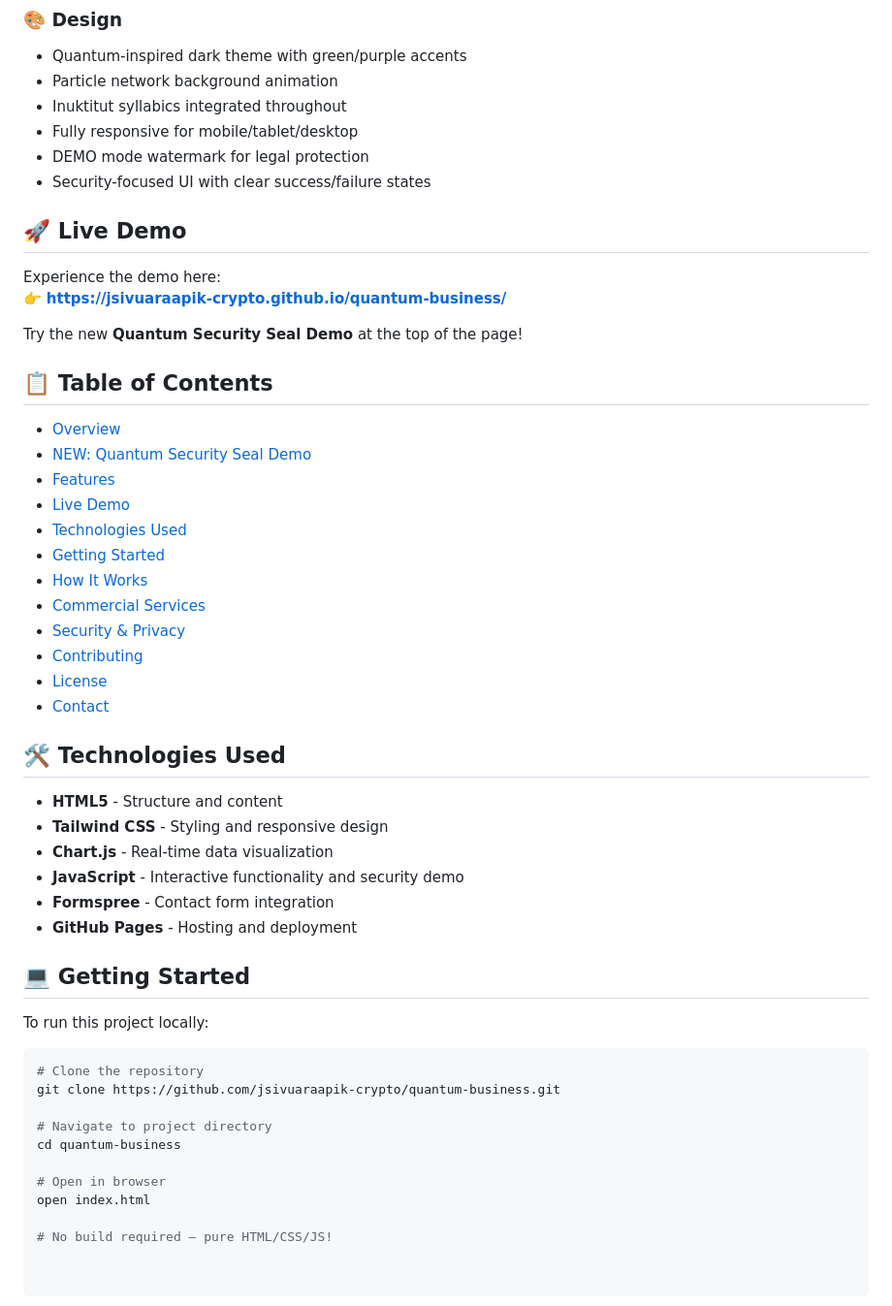
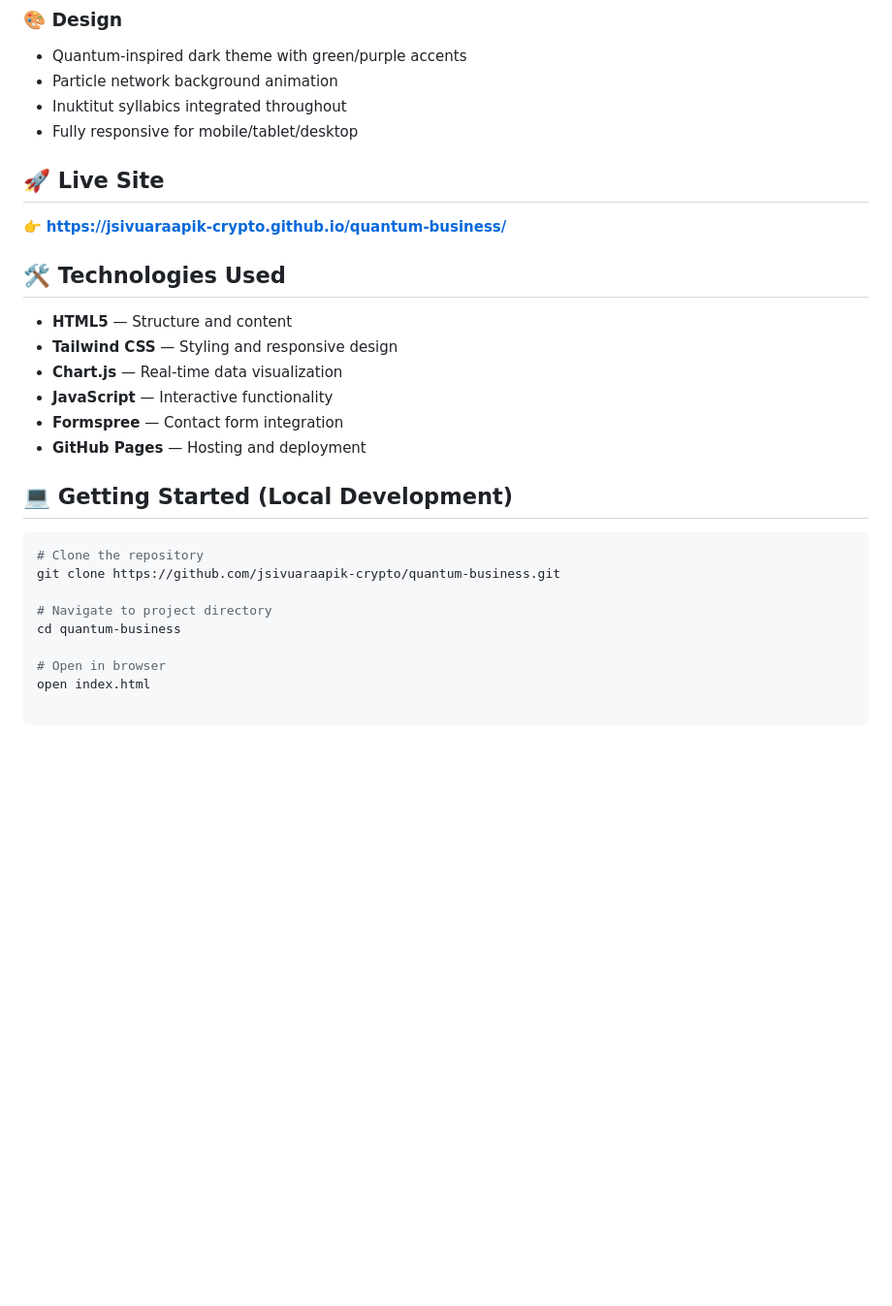
Before and after one commit to jsivuaraapik-crypto/quantum-business, a Markdown page: README.md, the part around one of its changes. Shown at 97% size. Rendered like a GitHub page; blank space fills up the shorter version.

````diff
--- a/README.md
+++ b/README.md
@@ -73,43 +48,21 @@ Experience how real quantum security works through our interactive seal protocol
 - Particle network background animation
 - Inuktitut syllabics integrated throughout
 - Fully responsive for mobile/tablet/desktop
-- DEMO mode watermark for legal protection
-- Security-focused UI with clear success/failure states
 
-## 🚀 Live Demo
+## 🚀 Live Site
 
-Experience the demo here:
 👉 **[https://jsivuaraapik-crypto.github.io/quantum-business/](https://jsivuaraapik-crypto.github.io/quantum-business/)**
-
-Try the new **Quantum Security Seal Demo** at the top of the page!
-
-## 📋 Table of Contents
-
-- [Overview](#-overview)
-- [NEW: Quantum Security Seal Demo](#-new-quantum-security-seal-demo)
-- [Features](#-features)
-- [Live Demo](#-live-demo)
-- [Technologies Used](#-technologies-used)
-- [Getting Started](#-getting-started)
-- [How It Works](#-how-it-works)
-- [Commercial Services](#-commercial-services)
-- [Security & Privacy](#-security--privacy)
-- [Contributing](#-contributing)
-- [License](#-license)
-- [Contact](#-contact)
 
 ## 🛠️ Technologies Used
 
-- **HTML5** - Structure and content
-- **Tailwind CSS** - Styling and responsive design
-- **Chart.js** - Real-time data visualization
-- **JavaScript** - Interactive functionality and security demo
-- **Formspree** - Contact form integration
-- **GitHub Pages** - Hosting and deployment
+- **HTML5** — Structure and content
+- **Tailwind CSS** — Styling and responsive design
+- **Chart.js** — Real-time data visualization
+- **JavaScript** — Interactive functionality
+- **Formspree** — Contact form integration
+- **GitHub Pages** — Hosting and deployment
 
-## 💻 Getting Started
-
-To run this project locally:
+## 💻 Getting Started (Local Development)
 
 ```bash
 # Clone the repository
@@ -120,5 +73,3 @@ cd quantum-business
 
 # Open in browser
 open index.html
-
-# No build required — pure HTML/CSS/JS!
````
Also changed, not shown: other parts of README.md (+26 -51 lines).
